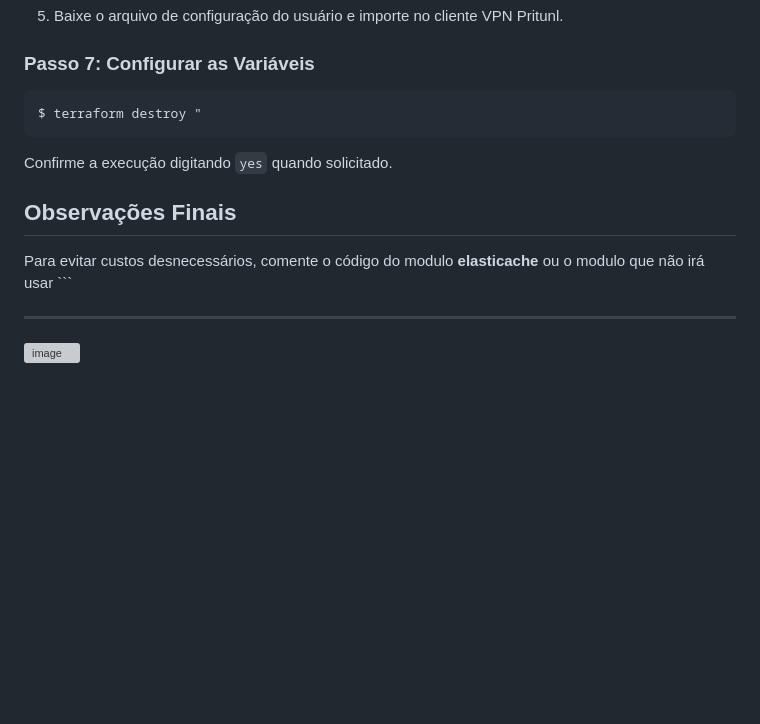
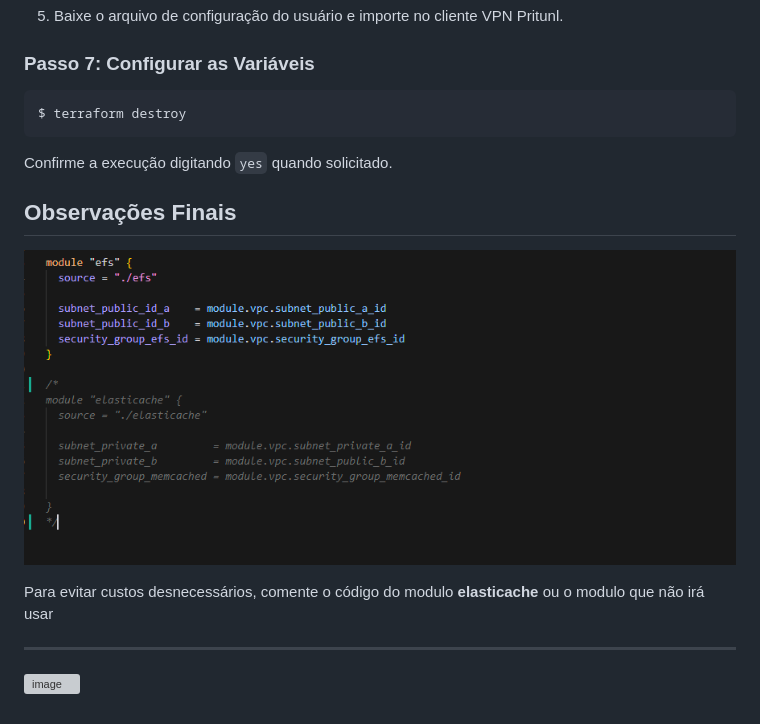
Before and after one commit to Pretoriano88/Infra_WP, a Markdown page: README.md, the part around the change. GitHub-like rendering; pictures changed too: image.png (added); blank space fills up the shorter version; grey boxes are pictures that could not be loaded.

Commit message:
Aletrado readme

````diff
--- a/README.md
+++ b/README.md
@@ -84,13 +84,16 @@ Após o provisionamento, acesse o IP público da instância pelo navegador para
 
 ### Passo 7: Configurar as Variáveis
 ```bash
-$ terraform destroy "
+$ terraform destroy
 ```
 Confirme a execução digitando `yes` quando solicitado.
 
 
 ## Observações Finais
-Para evitar custos desnecessários, comente o código do modulo **elasticache** ou o modulo que não irá usar  ```
+
+![alt text](image.png)
+
+Para evitar custos desnecessários, comente o código do modulo **elasticache** ou o modulo que não irá usar
 
 
 ---
````
Also changed, not shown: 1 other file.
